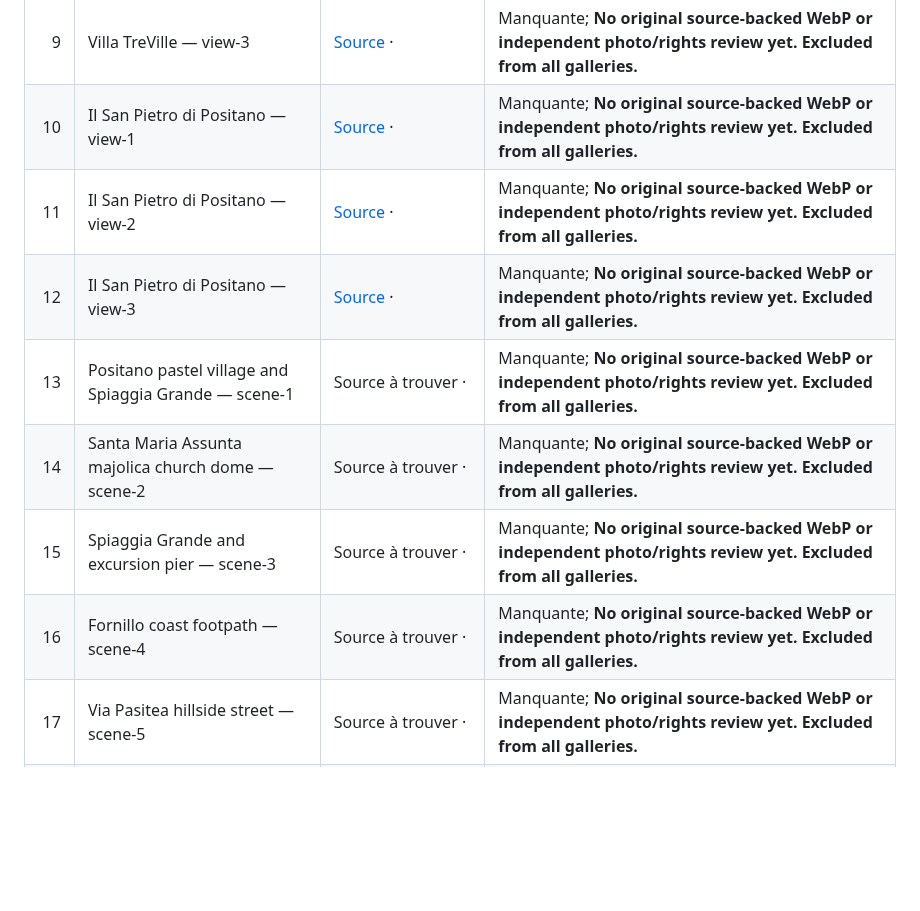
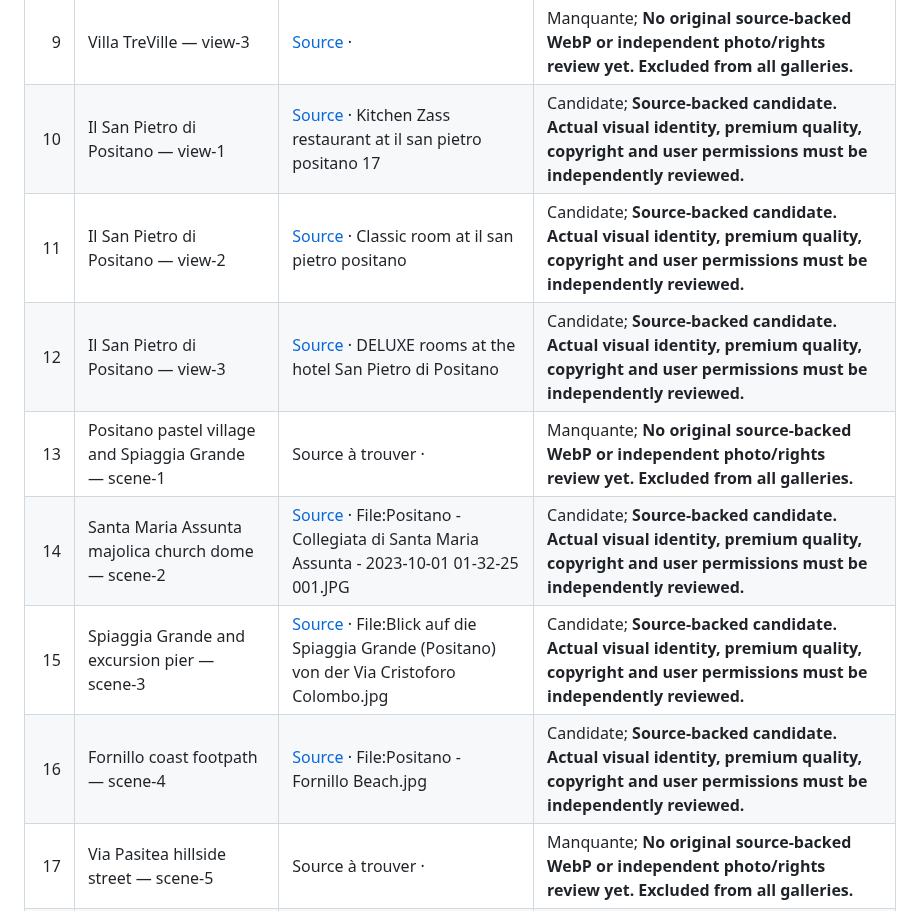
Before and after one commit to cihancacan/bosphoras, a Markdown page: docs/travel-photo-contact-sheets/positano.md, the part around one of its changes. Rendered like a GitHub page; blank space fills up the shorter version.

```diff
--- a/docs/travel-photo-contact-sheets/positano.md
+++ b/docs/travel-photo-contact-sheets/positano.md
@@ -15,13 +15,13 @@
 | 7 | Villa TreVille — view-1 | [Source](https://villatreville.com/) · | Manquante; **No original source-backed WebP or independent photo/rights review yet. Excluded from all galleries.** |
 | 8 | Villa TreVille — view-2 | [Source](https://villatreville.com/) · | Manquante; **No original source-backed WebP or independent photo/rights review yet. Excluded from all galleries.** |
 | 9 | Villa TreVille — view-3 | [Source](https://villatreville.com/) · | Manquante; **No original source-backed WebP or independent photo/rights review yet. Excluded from all galleries.** |
-| 10 | Il San Pietro di Positano — view-1 | [Source](https://www.ilsanpietro.com/) · | Manquante; **No original source-backed WebP or independent photo/rights review yet. Excluded from all galleries.** |
-| 11 | Il San Pietro di Positano — view-2 | [Source](https://www.ilsanpietro.com/) · | Manquante; **No original source-backed WebP or independent photo/rights review yet. Excluded from all galleries.** |
-| 12 | Il San Pietro di Positano — view-3 | [Source](https://www.ilsanpietro.com/) · | Manquante; **No original source-backed WebP or independent photo/rights review yet. Excluded from all galleries.** |
+| 10 | Il San Pietro di Positano — view-1 | [Source](https://www.ilsanpietro.com/) · Kitchen Zass restaurant at il san pietro positano 17   | Candidate; **Source-backed candidate. Actual visual identity, premium quality, copyright and user permissions must be independently reviewed.** |
+| 11 | Il San Pietro di Positano — view-2 | [Source](https://www.ilsanpietro.com/rooms-suites/) · Classic room at il san pietro positano   | Candidate; **Source-backed candidate. Actual visual identity, premium quality, copyright and user permissions must be independently reviewed.** |
+| 12 | Il San Pietro di Positano — view-3 | [Source](https://www.ilsanpietro.com/rooms-suites/) · DELUXE rooms at the hotel San Pietro di Positano   | Candidate; **Source-backed candidate. Actual visual identity, premium quality, copyright and user permissions must be independently reviewed.** |
 | 13 | Positano pastel village and Spiaggia Grande — scene-1 | Source à trouver · | Manquante; **No original source-backed WebP or independent photo/rights review yet. Excluded from all galleries.** |
-| 14 | Santa Maria Assunta majolica church dome — scene-2 | Source à trouver · | Manquante; **No original source-backed WebP or independent photo/rights review yet. Excluded from all galleries.** |
-| 15 | Spiaggia Grande and excursion pier — scene-3 | Source à trouver · | Manquante; **No original source-backed WebP or independent photo/rights review yet. Excluded from all galleries.** |
-| 16 | Fornillo coast footpath — scene-4 | Source à trouver · | Manquante; **No original source-backed WebP or independent photo/rights review yet. Excluded from all galleries.** |
+| 14 | Santa Maria Assunta majolica church dome — scene-2 | [Source](https://commons.wikimedia.org/wiki/File:Positano_-_Collegiata_di_Santa_Maria_Assunta_-_2023-10-01_01-32-25_001.JPG) · File:Positano - Collegiata di Santa Maria Assunta - 2023-10-01 01-32-25 001.JPG| Candidate; **Source-backed candidate. Actual visual identity, premium quality, copyright and user permissions must be independently reviewed.** |
+| 15 | Spiaggia Grande and excursion pier — scene-3 | [Source](https://commons.wikimedia.org/wiki/File:Blick_auf_die_Spiaggia_Grande_(Positano)_von_der_Via_Cristoforo_Colombo.jpg) · File:Blick auf die Spiaggia Grande (Positano) von der Via Cristoforo Colombo.jpg| Candidate; **Source-backed candidate. Actual visual identity, premium quality, copyright and user permissions must be independently reviewed.** |
+| 16 | Fornillo coast footpath — scene-4 | [Source](https://commons.wikimedia.org/wiki/File:Positano_-_Fornillo_Beach.jpg) · File:Positano - Fornillo Beach.jpg| Candidate; **Source-backed candidate. Actual visual identity, premium quality, copyright and user permissions must be independently reviewed.** |
 | 17 | Via Pasitea hillside street — scene-5 | Source à trouver · | Manquante; **No original source-backed WebP or independent photo/rights review yet. Excluded from all galleries.** |
 | 18 | Arienzo coves below the cliff — scene-6 | Source à trouver · | Manquante; **No original source-backed WebP or independent photo/rights review yet. Excluded from all galleries.** |
 | 19 | Laurito coastline — scene-7 | Source à trouver · | Manquante; **No original source-backed WebP or independent photo/rights review yet. Excluded from all galleries.** |
```
Also changed, not shown: other parts of docs/travel-photo-contact-sheets/positano.md (+4 -4 lines), docs/travel-photo-contact-sheets/README.md (+1 -1 lines), docs/travel-photo-contact-sheets/positano.jpg.
